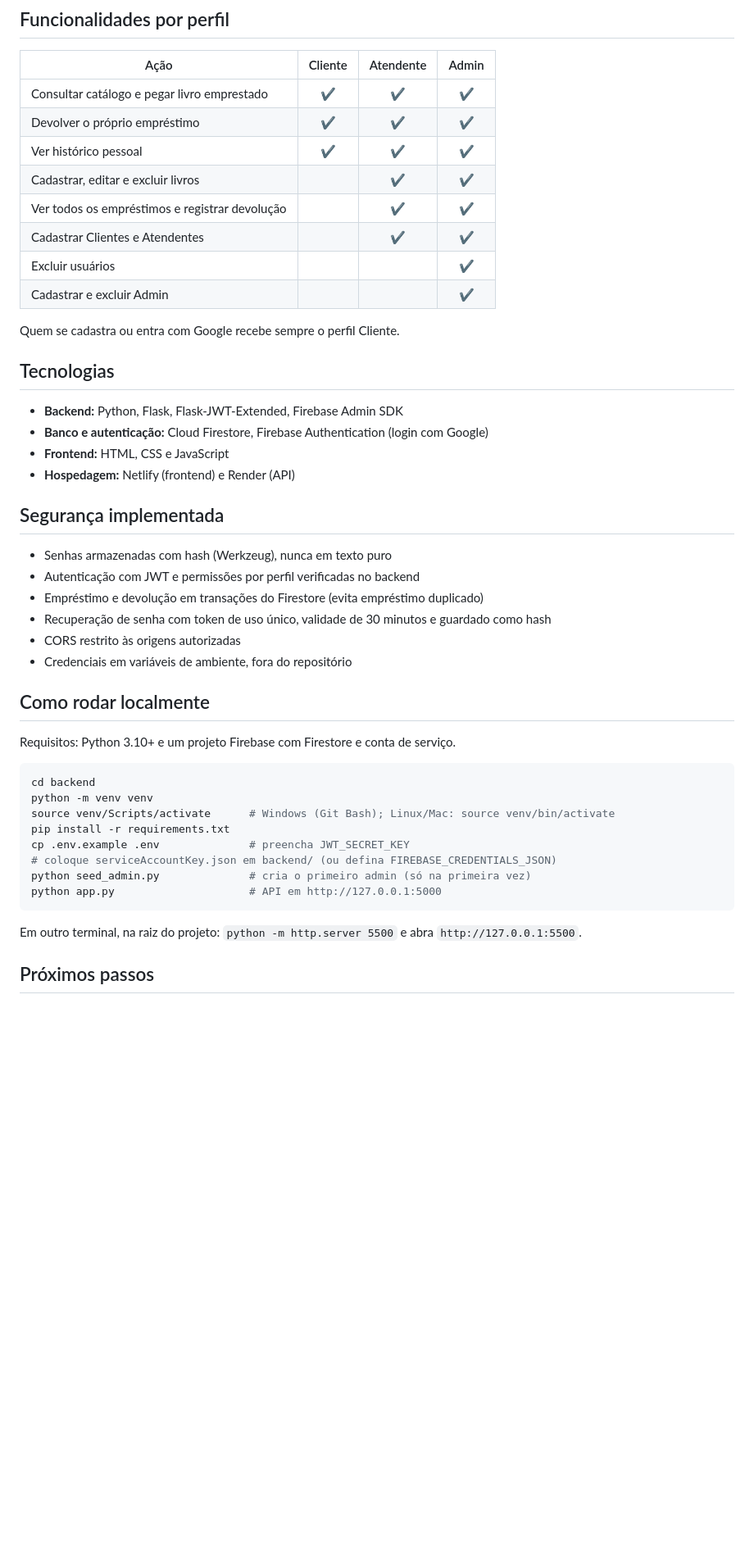
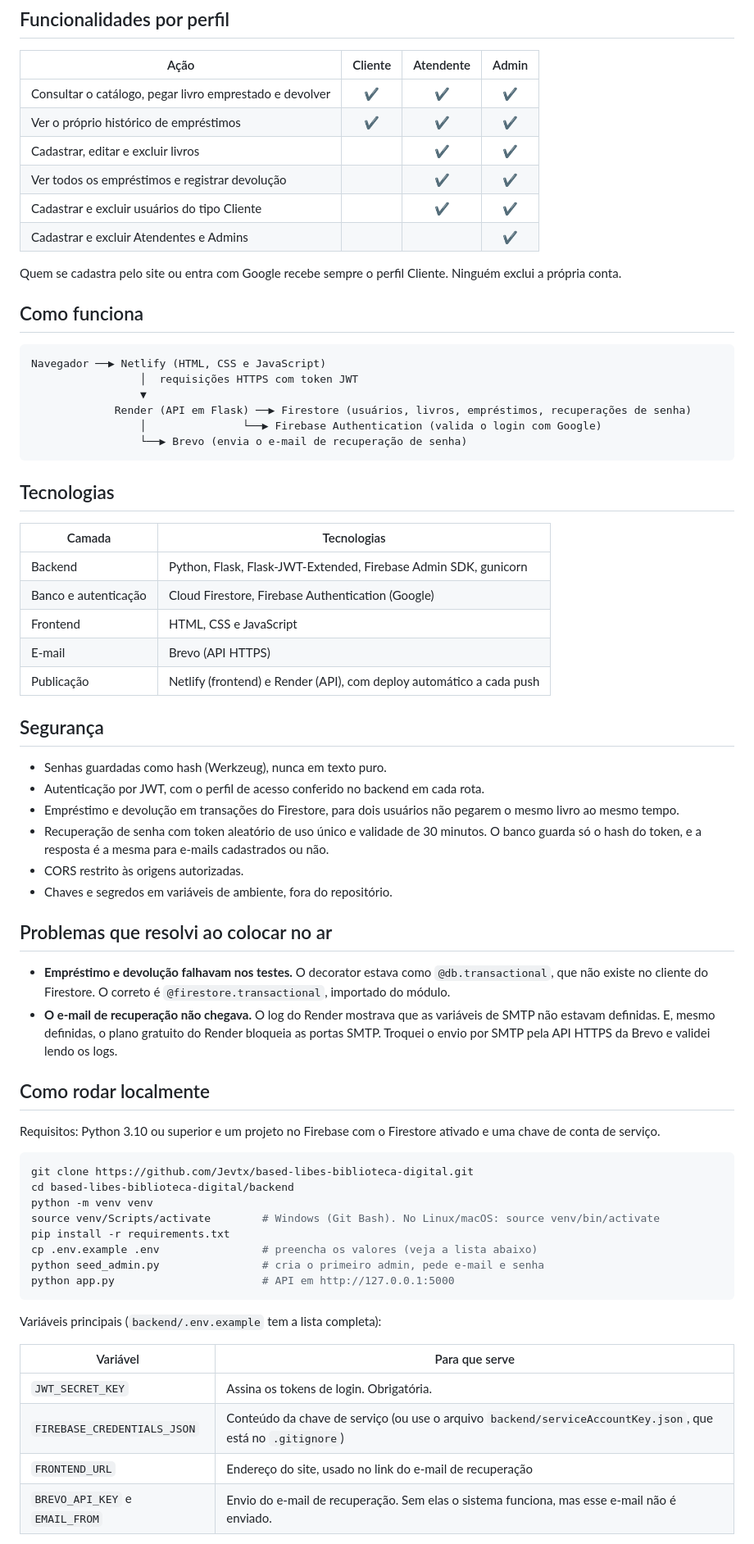
Before and after one commit to Jevtx/based-libes-biblioteca-digital, a Markdown page: README.md, the part around one of its changes. Shown at 82% size. GitHub-like rendering; blank space fills up the shorter version.

Commit message:
README: equipe, Brevo, permissões e prints

````diff
--- a/README.md
+++ b/README.md
@@ -32,49 +22,71 @@ Desenvolvida na disciplina *Engenharia de Software e Projeto Interdisciplinar II
 
 | Ação | Cliente | Atendente | Admin |
 |---|:-:|:-:|:-:|
-| Consultar catálogo e pegar livro emprestado | ✔ | ✔ | ✔ |
-| Devolver o próprio empréstimo | ✔ | ✔ | ✔ |
-| Ver histórico pessoal | ✔ | ✔ | ✔ |
+| Consultar o catálogo, pegar livro emprestado e devolver | ✔ | ✔ | ✔ |
+| Ver o próprio histórico de empréstimos | ✔ | ✔ | ✔ |
 | Cadastrar, editar e excluir livros | | ✔ | ✔ |
 | Ver todos os empréstimos e registrar devolução | | ✔ | ✔ |
-| Cadastrar Clientes e Atendentes | | ✔ | ✔ |
-| Excluir usuários | | | ✔ |
-| Cadastrar e excluir Admin | | | ✔ |
+| Cadastrar e excluir usuários do tipo Cliente | | ✔ | ✔ |
+| Cadastrar e excluir Atendentes e Admins | | | ✔ |
 
-Quem se cadastra ou entra com Google recebe sempre o perfil Cliente.
+Quem se cadastra pelo site ou entra com Google recebe sempre o perfil Cliente. Ninguém exclui a própria conta.
+
+## Como funciona
+
+```
+Navegador ──▶ Netlify (HTML, CSS e JavaScript)
+                 │  requisições HTTPS com token JWT
+                 ▼
+             Render (API em Flask) ──▶ Firestore (usuários, livros, empréstimos, recuperações de senha)
+                 │               └──▶ Firebase Authentication (valida o login com Google)
+                 └──▶ Brevo (envia o e-mail de recuperação de senha)
+```
 
 ## Tecnologias
 
-- **Backend:** Python, Flask, Flask-JWT-Extended, Firebase Admin SDK
-- **Banco e autenticação:** Cloud Firestore, Firebase Authentication (login com Google)
-- **Frontend:** HTML, CSS e JavaScript
-- **Hospedagem:** Netlify (frontend) e Render (API)
+| Camada | Tecnologias |
+|---|---|
+| Backend | Python, Flask, Flask-JWT-Extended, Firebase Admin SDK, gunicorn |
+| Banco e autenticação | Cloud Firestore, Firebase Authentication (Google) |
+| Frontend | HTML, CSS e JavaScript |
+| E-mail | Brevo (API HTTPS) |
+| Publicação | Netlify (frontend) e Render (API), com deploy automático a cada push |
 
-## Segurança implementada
+## Segurança
 
-- Senhas armazenadas com hash (Werkzeug), nunca em texto puro
-- Autenticação com JWT e permissões por perfil verificadas no backend
-- Empréstimo e devolução em transações do Firestore (evita empréstimo duplicado)
-- Recuperação de senha com token de uso único, validade de 30 minutos e guardado como hash
-- CORS restrito às origens autorizadas
-- Credenciais em variáveis de ambiente, fora do repositório
+- Senhas guardadas como hash (Werkzeug), nunca em texto puro.
+- Autenticação por JWT, com o perfil de acesso conferido no backend em cada rota.
+- Empréstimo e devolução em transações do Firestore, para dois usuários não pegarem o mesmo livro ao mesmo tempo.
+- Recuperação de senha com token aleatório de uso único e validade de 30 minutos. O banco guarda só o hash do token, e a resposta é a mesma para e-mails cadastrados ou não.
+- CORS restrito às origens autorizadas.
+- Chaves e segredos em variáveis de ambiente, fora do repositório.
+
+## Problemas que resolvi ao colocar no ar
+
+- **Empréstimo e devolução falhavam nos testes.** O decorator estava como `@db.transactional`, que não existe no cliente do Firestore. O correto é `@firestore.transactional`, importado do módulo.
+- **O e-mail de recuperação não chegava.** O log do Render mostrava que as variáveis de SMTP não estavam definidas. E, mesmo definidas, o plano gratuito do Render bloqueia as portas SMTP. Troquei o envio por SMTP pela API HTTPS da Brevo e validei lendo os logs.
 
 ## Como rodar localmente
 
-Requisitos: Python 3.10+ e um projeto Firebase com Firestore e conta de serviço.
+Requisitos: Python 3.10 ou superior e um projeto no Firebase com o Firestore ativado e uma chave de conta de serviço.
 
 ```bash
-cd backend
+git clone https://github.com/Jevtx/based-libes-biblioteca-digital.git
+cd based-libes-biblioteca-digital/backend
 python -m venv venv
-source venv/Scripts/activate      # Windows (Git Bash); Linux/Mac: source venv/bin/activate
+source venv/Scripts/activate        # Windows (Git Bash). No Linux/macOS: source venv/bin/activate
 pip install -r requirements.txt
-cp .env.example .env              # preencha JWT_SECRET_KEY
-# coloque serviceAccountKey.json em backend/ (ou defina FIREBASE_CREDENTIALS_JSON)
-python seed_admin.py              # cria o primeiro admin (só na primeira vez)
-python app.py                     # API em http://127.0.0.1:5000
+cp .env.example .env                # preencha os valores (veja a lista abaixo)
+python seed_admin.py                # cria o primeiro admin, pede e-mail e senha
+python app.py                       # API em http://127.0.0.1:5000
 ```
 
-Em outro terminal, na raiz do projeto: `python -m http.server 5500` e abra `http://127.0.0.1:5500`.
+Variáveis principais (`backend/.env.example` tem a lista completa):
 
-## Próximos passos
+| Variável | Para que serve |
+|---|---|
+| `JWT_SECRET_KEY` | Assina os tokens de login. Obrigatória. |
+| `FIREBASE_CREDENTIALS_JSON` | Conteúdo da chave de serviço (ou use o arquivo `backend/serviceAccountKey.json`, que está no `.gitignore`) |
+| `FRONTEND_URL` | Endereço do site, usado no link do e-mail de recuperação |
+| `BREVO_API_KEY` e `EMAIL_FROM` | Envio do e-mail de recuperação. Sem elas o sistema funciona, mas esse e-mail não é enviado. |
 
````
Also changed, not shown: other parts of README.md (+24 -17 lines).
